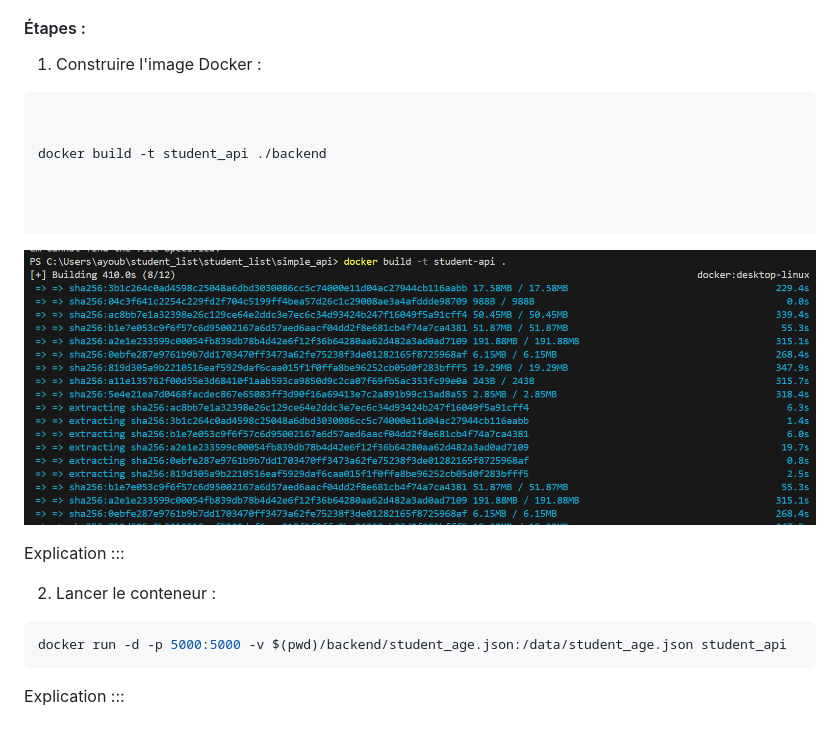
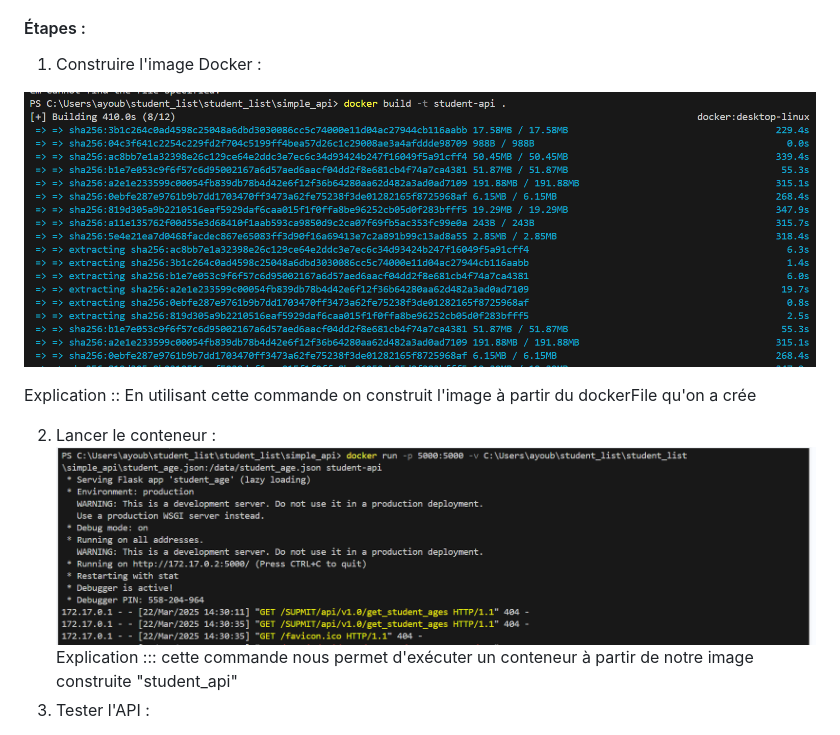
Before and after one commit to AyoubeJarhni1/Mini_Project_Docker, a Markdown page: README.md, the part around one of its changes. GitHub-like rendering.

````diff
--- a/README.md
+++ b/README.md
@@ -52,23 +52,15 @@ L'application existante fonctionne actuellement sur un serveur unique et nécess
 ### 1. Construire et Tester l'API
 #### Étapes :
 1. Construire l'image Docker :
-```sh
 
-
-docker build -t student_api ./backend
-
-
-
-```
 ![build image from DockerFile](screenDocker/file.png)
 
-
-Explication :::
-
+Explication ::
+En utilisant cette commande on construit l'image à partir du dockerFile qu'on a crée
 
 2. Lancer le conteneur :
-```sh
-docker run -d -p 5000:5000 -v $(pwd)/backend/student_age.json:/data/student_age.json student_api
-```
+![lancer le conteneur à partir de l'image ](screenDocker/runImage.PNG)
 Explication :::
+cette commande nous permet d'exécuter un conteneur à partir de notre image construite "student_api"
+3. Tester l'API :
 
````
Also changed, not shown: other parts of README.md (+1 -5 lines).
